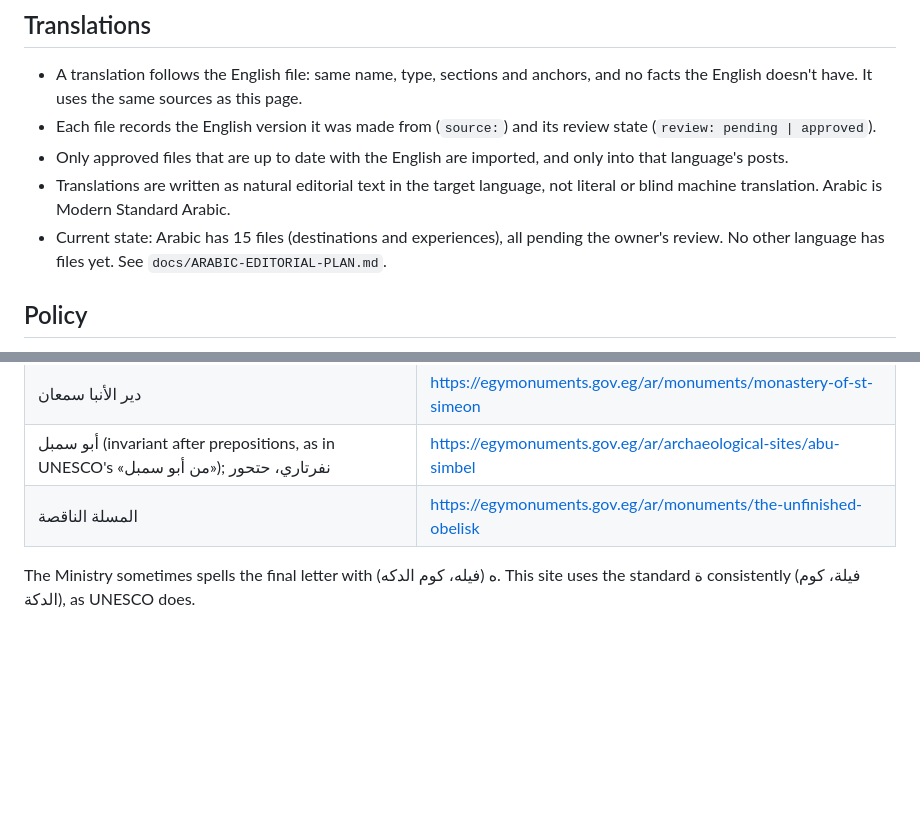
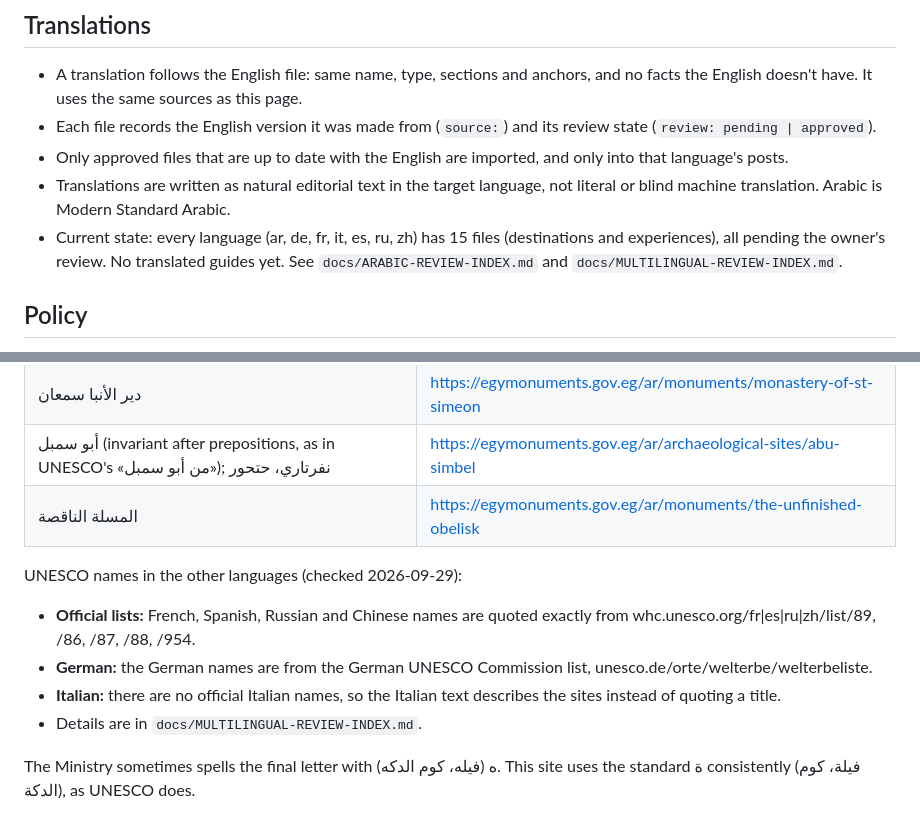
Before and after one commit to Morsy-Abdelhady/EgyptRoamer, a Markdown page: docs/CONTENT-SOURCES.md, 2 parts joined by grey strips. Drawn GitHub-style; blank space fills up the shorter version.

Commit message:
Multilingual review index (de, fr, it, es, ru, zh) and UNESCO naming sources
Co-Authored-By: Claude Opus 5.5 <noreply@anthropic.com>

```diff
--- a/docs/CONTENT-SOURCES.md
+++ b/docs/CONTENT-SOURCES.md
@@ -8,7 +8,7 @@ Sources: `content/editorial/<lang>/*.md`. They are compiled by `tools/editorial.
 - Each file records the English version it was made from (`source:`) and its review state (`review: pending | approved`).
 - Only approved files that are up to date with the English are imported, and only into that language's posts.
 - Translations are written as natural editorial text in the target language, not literal or blind machine translation. Arabic is Modern Standard Arabic.
-- Current state: Arabic has 15 files (destinations and experiences), all pending the owner's review. No other language has files yet. See `docs/ARABIC-EDITORIAL-PLAN.md`.
+- Current state: every language (ar, de, fr, it, es, ru, zh) has 15 files (destinations and experiences), all pending the owner's review. No translated guides yet. See `docs/ARABIC-REVIEW-INDEX.md` and `docs/MULTILINGUAL-REVIEW-INDEX.md`.
 
 ## Policy
 
@@ -39,6 +39,12 @@ Sources: `content/editorial/<lang>/*.md`. They are compiled by `tools/editorial.
 | أبو سمبل (invariant after prepositions, as in UNESCO's «من أبو سمبل»); نفرتاري، حتحور | https://egymonuments.gov.eg/ar/archaeological-sites/abu-simbel |
 | المسلة الناقصة | https://egymonuments.gov.eg/ar/monuments/the-unfinished-obelisk |
 
+UNESCO names in the other languages (checked 2026-09-29):
+- **Official lists:** French, Spanish, Russian and Chinese names are quoted exactly from whc.unesco.org/fr|es|ru|zh/list/89, /86, /87, /88, /954.
+- **German:** the German names are from the German UNESCO Commission list, unesco.de/orte/welterbe/welterbeliste.
+- **Italian:** there are no official Italian names, so the Italian text describes the sites instead of quoting a title.
+- Details are in `docs/MULTILINGUAL-REVIEW-INDEX.md`.
+
 The Ministry sometimes spells the final letter with ه (فيله، كوم الدكه). This site uses the standard ة consistently (فيلة، كوم الدكة), as UNESCO does.
 
 ## General knowledge used without a separate citation
```
Also changed, not shown: docs/MULTILINGUAL-REVIEW-INDEX.md (added, +195 -0 lines).
